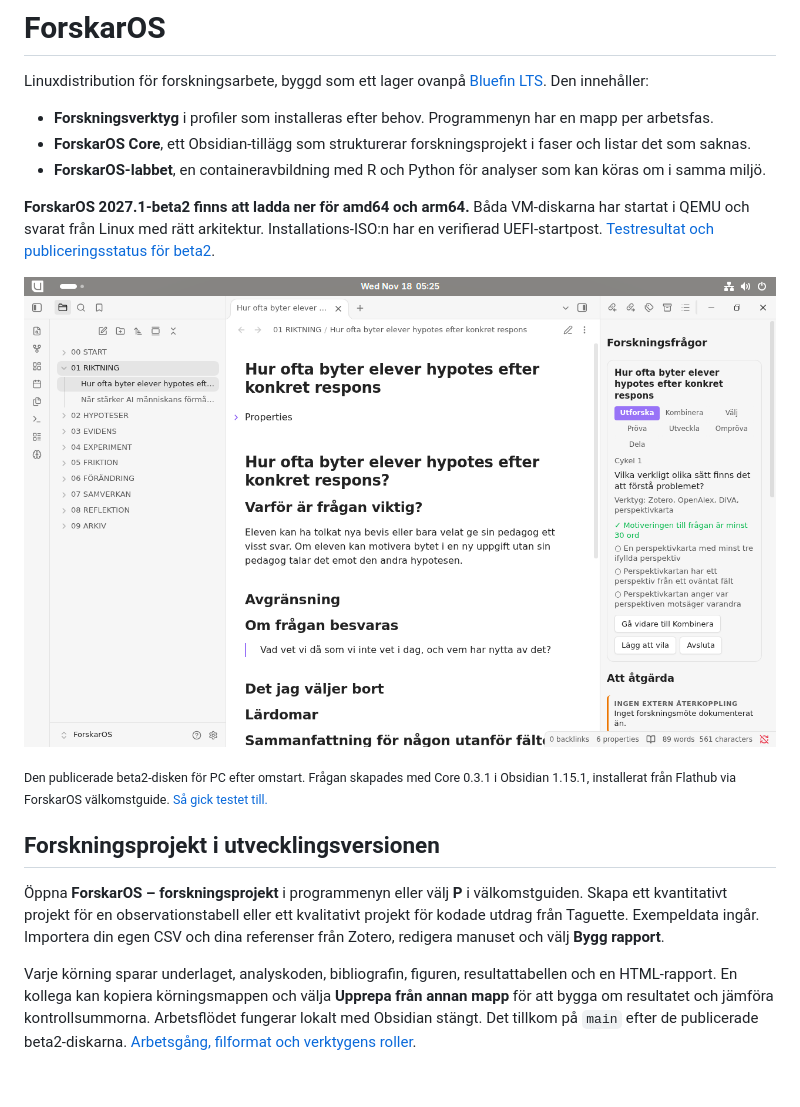
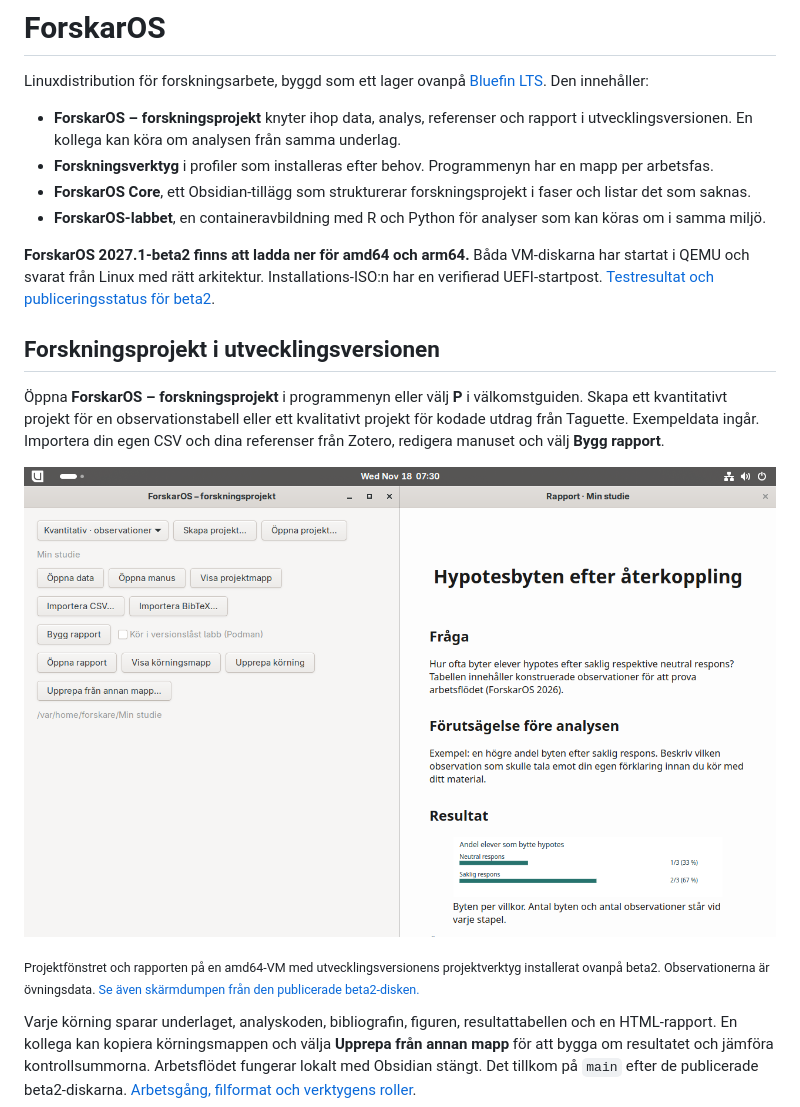
Before and after one commit to Jtensetti/DegsellOS, a Markdown page: README.md, the part around the change. GitHub-like rendering; pictures changed too: docs/bilder/projekt-rapport-qemu.png (added); blank space fills up the shorter version.

Commit message:
Visa projektfönstret och rapporten i README med en skärmdump från QEMU [skip ci]

```diff
--- a/README.md
+++ b/README.md
@@ -2,19 +2,20 @@
 
 Linuxdistribution för forskningsarbete, byggd som ett lager ovanpå [Bluefin LTS](https://projectbluefin.io/). Den innehåller:
 
+- **ForskarOS – forskningsprojekt** knyter ihop data, analys, referenser och rapport i utvecklingsversionen. En kollega kan köra om analysen från samma underlag.
 - **Forskningsverktyg** i profiler som installeras efter behov. Programmenyn har en mapp per arbetsfas.
 - **ForskarOS Core**, ett Obsidian-tillägg som strukturerar forskningsprojekt i faser och listar det som saknas.
 - **ForskarOS-labbet**, en containeravbildning med R och Python för analyser som kan köras om i samma miljö.
 
 **ForskarOS 2027.1-beta2 finns att ladda ner för amd64 och arm64.** Båda VM-diskarna har startat i QEMU och svarat från Linux med rätt arkitektur. Installations-ISO:n har en verifierad UEFI-startpost. [Testresultat och publiceringsstatus för beta2](docs/BETA2.md).
 
-<p align="center"><img src="docs/bilder/beta2-forskningsfraga-qemu.png" alt="ForskarOS i QEMU. Obsidian visar en egen forskningsfråga om varför elever byter hypotes, med fasen Utforska och dess kontrollfrågor i sidopanelen." width="1100"></p>
-
-<sub>Den publicerade beta2-disken för PC efter omstart. Frågan skapades med Core 0.3.1 i Obsidian 1.15.1, installerat från Flathub via ForskarOS välkomstguide. <a href="docs/BETA2.md#första-inloggningen-på-den-publicerade-pc-disken">Så gick testet till.</a></sub>
-
 ## Forskningsprojekt i utvecklingsversionen
 
 Öppna **ForskarOS – forskningsprojekt** i programmenyn eller välj **P** i välkomstguiden. Skapa ett kvantitativt projekt för en observationstabell eller ett kvalitativt projekt för kodade utdrag från Taguette. Exempeldata ingår. Importera din egen CSV och dina referenser från Zotero, redigera manuset och välj **Bygg rapport**.
+
+<p align="center"><img src="docs/bilder/projekt-rapport-qemu.png" alt="ForskarOS i QEMU. Till vänster syns projektets knappar för data, manus och omkörning. Till höger visas den byggda rapporten med en fråga, en förutsägelse och ett stapeldiagram." width="1100"></p>
+
+<sub>Projektfönstret och rapporten på en amd64-VM med utvecklingsversionens projektverktyg installerat ovanpå beta2. Observationerna är övningsdata. <a href="docs/BETA2.md#första-inloggningen-på-den-publicerade-pc-disken">Se även skärmdumpen från den publicerade beta2-disken.</a></sub>
 
 Varje körning sparar underlaget, analyskoden, bibliografin, figuren, resultattabellen och en HTML-rapport. En kollega kan kopiera körningsmappen och välja **Upprepa från annan mapp** för att bygga om resultatet och jämföra kontrollsummorna. Arbetsflödet fungerar lokalt med Obsidian stängt. Det tillkom på `main` efter de publicerade beta2-diskarna. [Arbetsgång, filformat och verktygens roller](docs/PROJEKT.md).
 
```
